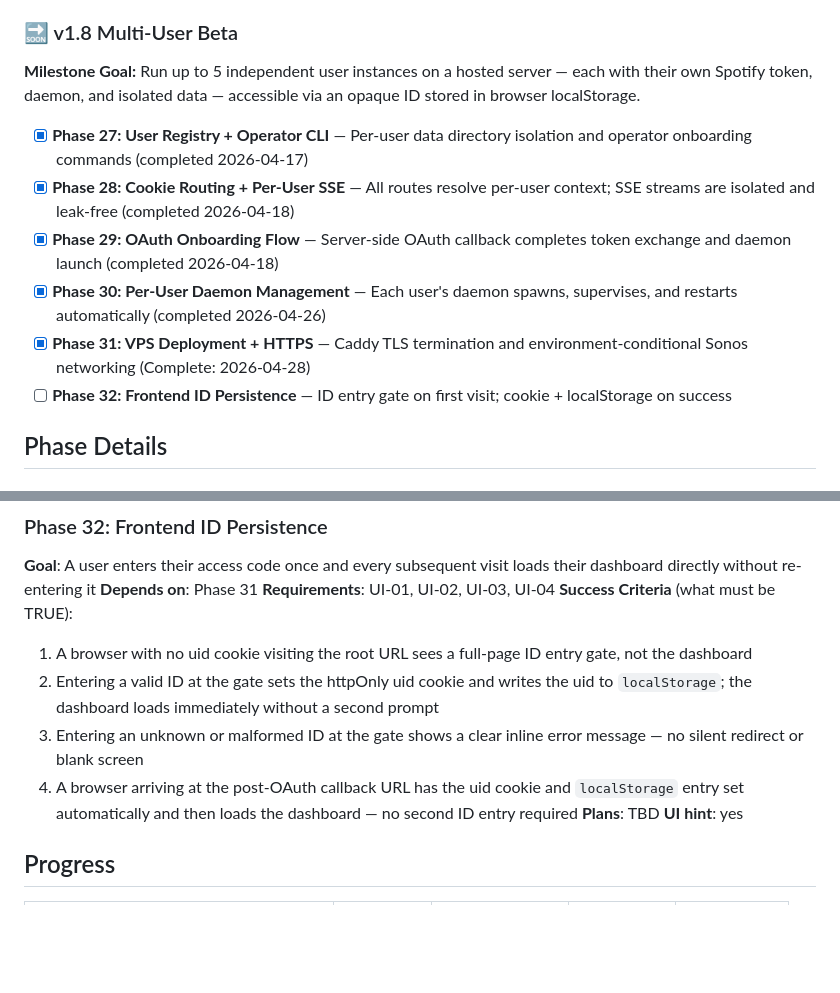
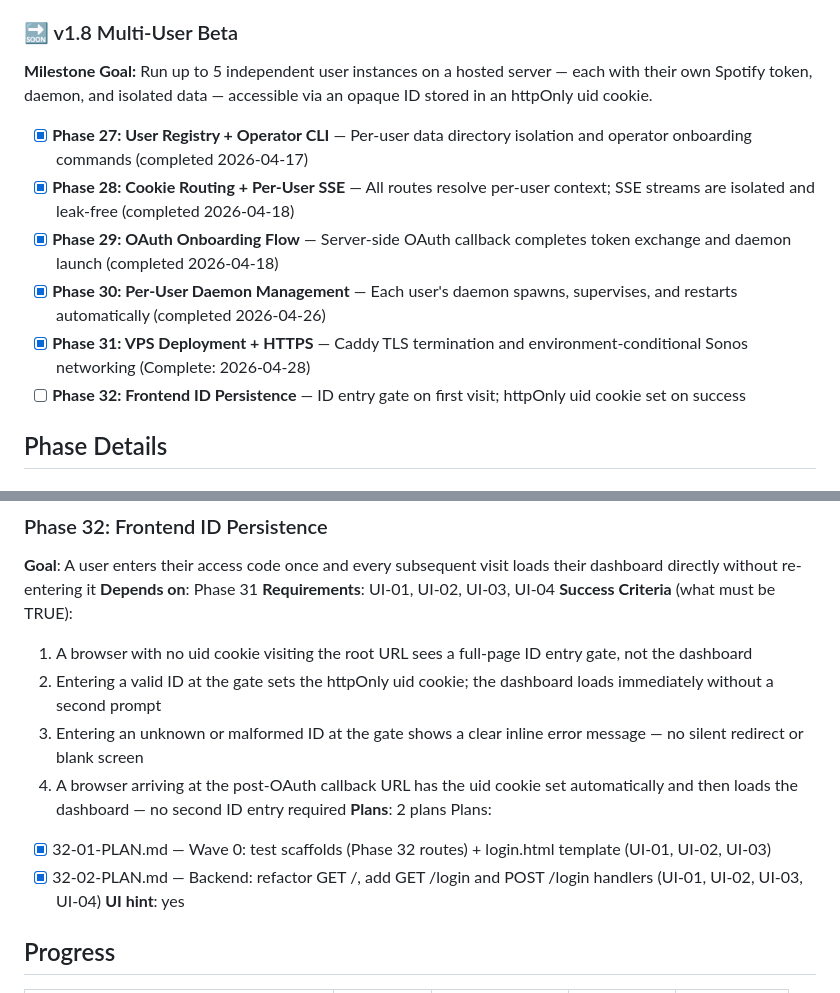
Before and after one commit to Gallarno-Technology/read-the-room, a Markdown page: .planning/ROADMAP.md, 2 parts joined by grey strips. GitHub-like rendering; blank space fills up the shorter version.

Commit message:
docs(phase-32): update tracking after wave 2 completion

```diff
--- a/.planning/ROADMAP.md
+++ b/.planning/ROADMAP.md
@@ -79,14 +79,14 @@
 
 ### 🔜 v1.8 Multi-User Beta
 
-**Milestone Goal:** Run up to 5 independent user instances on a hosted server — each with their own Spotify token, daemon, and isolated data — accessible via an opaque ID stored in browser localStorage.
+**Milestone Goal:** Run up to 5 independent user instances on a hosted server — each with their own Spotify token, daemon, and isolated data — accessible via an opaque ID stored in an httpOnly uid cookie.
 
 - [x] **Phase 27: User Registry + Operator CLI** — Per-user data directory isolation and operator onboarding commands (completed 2026-04-17)
 - [x] **Phase 28: Cookie Routing + Per-User SSE** — All routes resolve per-user context; SSE streams are isolated and leak-free (completed 2026-04-18)
 - [x] **Phase 29: OAuth Onboarding Flow** — Server-side OAuth callback completes token exchange and daemon launch (completed 2026-04-18)
 - [x] **Phase 30: Per-User Daemon Management** — Each user's daemon spawns, supervises, and restarts automatically (completed 2026-04-26)
 - [x] **Phase 31: VPS Deployment + HTTPS** — Caddy TLS termination and environment-conditional Sonos networking (Complete: 2026-04-28)
-- [ ] **Phase 32: Frontend ID Persistence** — ID entry gate on first visit; cookie + localStorage on success
+- [ ] **Phase 32: Frontend ID Persistence** — ID entry gate on first visit; httpOnly uid cookie set on success
 
 ## Phase Details
 
@@ -246,10 +246,13 @@ Plans:
 **Requirements**: UI-01, UI-02, UI-03, UI-04
 **Success Criteria** (what must be TRUE):
   1. A browser with no uid cookie visiting the root URL sees a full-page ID entry gate, not the dashboard
-  2. Entering a valid ID at the gate sets the httpOnly uid cookie and writes the uid to `localStorage`; the dashboard loads immediately without a second prompt
+  2. Entering a valid ID at the gate sets the httpOnly uid cookie; the dashboard loads immediately without a second prompt
   3. Entering an unknown or malformed ID at the gate shows a clear inline error message — no silent redirect or blank screen
-  4. A browser arriving at the post-OAuth callback URL has the uid cookie and `localStorage` entry set automatically and then loads the dashboard — no second ID entry required
-**Plans**: TBD
+  4. A browser arriving at the post-OAuth callback URL has the uid cookie set automatically and then loads the dashboard — no second ID entry required
+**Plans**: 2 plans
+Plans:
+- [x] 32-01-PLAN.md — Wave 0: test scaffolds (Phase 32 routes) + login.html template (UI-01, UI-02, UI-03)
+- [x] 32-02-PLAN.md — Backend: refactor GET /, add GET /login and POST /login handlers (UI-01, UI-02, UI-03, UI-04)
 **UI hint**: yes
 
 ## Progress
```
Also changed, not shown: .planning/STATE.md (+7 -7 lines).
